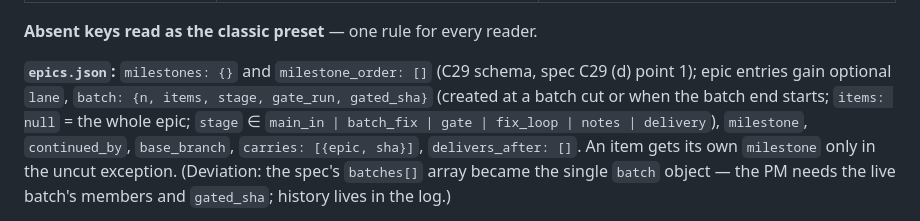
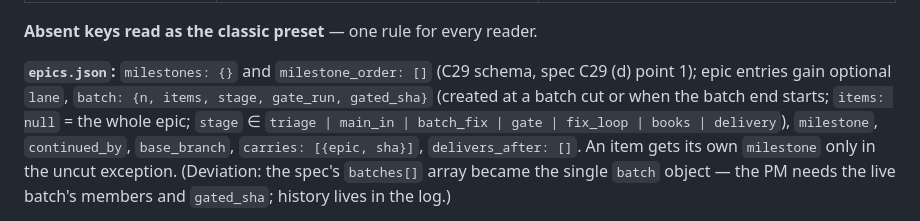
Before and after one commit to paulermo/claude-agent-sdlc, a Markdown page: docs/plans/2026-09-29-fast-lane-design.md, the part around the change. GitHub-like rendering.

Commit message:
Design record: stage list matches sdlc-state

```diff
--- a/docs/plans/2026-09-29-fast-lane-design.md
+++ b/docs/plans/2026-09-29-fast-lane-design.md
@@ -83,7 +83,7 @@ Init writes one of two presets. Keys are independent at runtime (a project may m
 
 **`epics.json`:** `milestones: {}` and `milestone_order: []` (C29 schema, spec C29 (d) point 1); epic entries gain
 optional `lane`, `batch: {n, items, stage, gate_run, gated_sha}` (created at a batch cut or when the batch end starts;
-`items: null` = the whole epic; `stage` ∈ `main_in | batch_fix | gate | fix_loop | notes | delivery`), `milestone`,
+`items: null` = the whole epic; `stage` ∈ `triage | main_in | batch_fix | gate | fix_loop | books | delivery`), `milestone`,
 `continued_by`, `base_branch`, `carries: [{epic, sha}]`, `delivers_after: []`. An item gets its own `milestone` only in
 the uncut exception. (Deviation: the spec's `batches[]` array became the single `batch` object — the PM needs the live
 batch's members and `gated_sha`; history lives in the log.)
```
